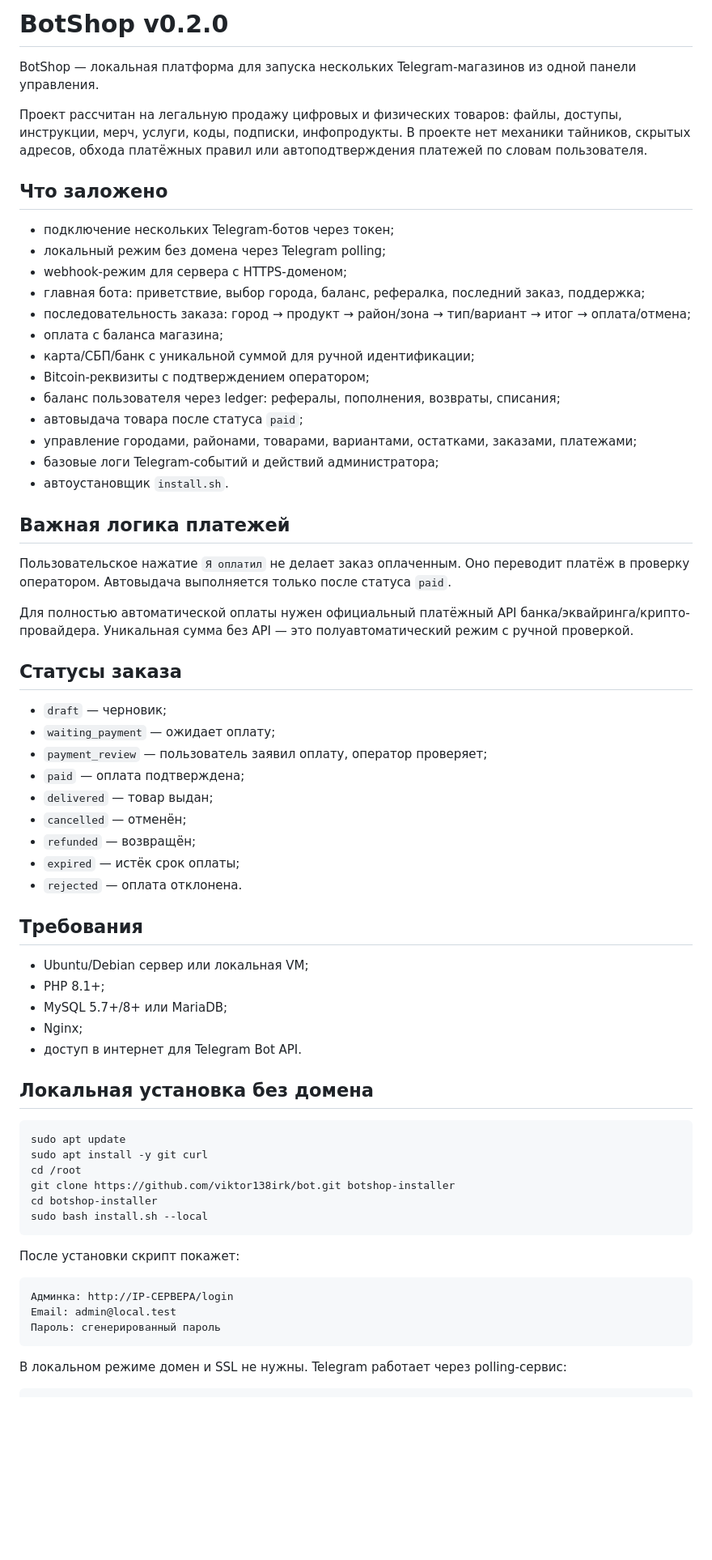
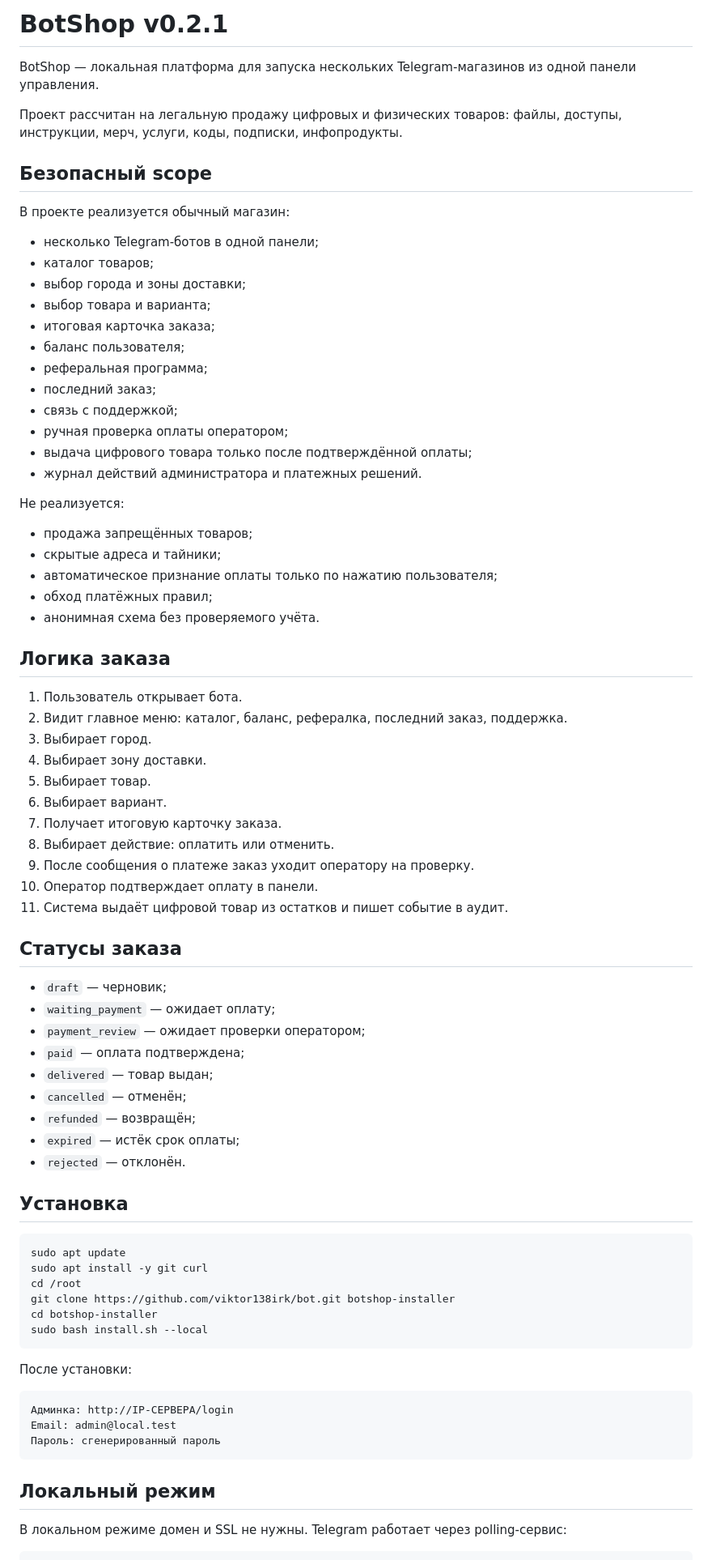
Before and after one commit to viktor138irk/bot, a Markdown page: README.md, the part around one of its changes. Shown at 81% size. Rendered like a GitHub page; blank space fills up the shorter version.

Commit message:
Уточнен безопасный scope BotShop v0.2.1

````diff
--- a/README.md
+++ b/README.md
@@ -1,52 +1,61 @@
-# BotShop v0.2.0
+# BotShop v0.2.1
 
 BotShop — локальная платформа для запуска нескольких Telegram-магазинов из одной панели управления.
 
-Проект рассчитан на легальную продажу цифровых и физических товаров: файлы, доступы, инструкции, мерч, услуги, коды, подписки, инфопродукты. В проекте нет механики тайников, скрытых адресов, обхода платёжных правил или автоподтверждения платежей по словам пользователя.
+Проект рассчитан на легальную продажу цифровых и физических товаров: файлы, доступы, инструкции, мерч, услуги, коды, подписки, инфопродукты.
 
-## Что заложено
+## Безопасный scope
 
-- подключение нескольких Telegram-ботов через токен;
-- локальный режим без домена через Telegram polling;
-- webhook-режим для сервера с HTTPS-доменом;
-- главная бота: приветствие, выбор города, баланс, рефералка, последний заказ, поддержка;
-- последовательность заказа: город → продукт → район/зона → тип/вариант → итог → оплата/отмена;
-- оплата с баланса магазина;
-- карта/СБП/банк с уникальной суммой для ручной идентификации;
-- Bitcoin-реквизиты с подтверждением оператором;
-- баланс пользователя через ledger: рефералы, пополнения, возвраты, списания;
-- автовыдача товара после статуса `paid`;
-- управление городами, районами, товарами, вариантами, остатками, заказами, платежами;
-- базовые логи Telegram-событий и действий администратора;
-- автоустановщик `install.sh`.
+В проекте реализуется обычный магазин:
 
-## Важная логика платежей
+- несколько Telegram-ботов в одной панели;
+- каталог товаров;
+- выбор города и зоны доставки;
+- выбор товара и варианта;
+- итоговая карточка заказа;
+- баланс пользователя;
+- реферальная программа;
+- последний заказ;
+- связь с поддержкой;
+- ручная проверка оплаты оператором;
+- выдача цифрового товара только после подтверждённой оплаты;
+- журнал действий администратора и платежных решений.
 
-Пользовательское нажатие `Я оплатил` не делает заказ оплаченным. Оно переводит платёж в проверку оператором. Автовыдача выполняется только после статуса `paid`.
+Не реализуется:
 
-Для полностью автоматической оплаты нужен официальный платёжный API банка/эквайринга/крипто-провайдера. Уникальная сумма без API — это полуавтоматический режим с ручной проверкой.
+- продажа запрещённых товаров;
+- скрытые адреса и тайники;
+- автоматическое признание оплаты только по нажатию пользователя;
+- обход платёжных правил;
+- анонимная схема без проверяемого учёта.
+
+## Логика заказа
+
+1. Пользователь открывает бота.
+2. Видит главное меню: каталог, баланс, рефералка, последний заказ, поддержка.
+3. Выбирает город.
+4. Выбирает зону доставки.
+5. Выбирает товар.
+6. Выбирает вариант.
+7. Получает итоговую карточку заказа.
+8. Выбирает действие: оплатить или отменить.
+9. После сообщения о платеже заказ уходит оператору на проверку.
+10. Оператор подтверждает оплату в панели.
+11. Система выдаёт цифровой товар из остатков и пишет событие в аудит.
 
 ## Статусы заказа
 
 - `draft` — черновик;
 - `waiting_payment` — ожидает оплату;
-- `payment_review` — пользователь заявил оплату, оператор проверяет;
+- `payment_review` — ожидает проверки оператором;
 - `paid` — оплата подтверждена;
 - `delivered` — товар выдан;
 - `cancelled` — отменён;
 - `refunded` — возвращён;
 - `expired` — истёк срок оплаты;
-- `rejected` — оплата отклонена.
+- `rejected` — отклонён.
 
-## Требования
-
-- Ubuntu/Debian сервер или локальная VM;
-- PHP 8.1+;
-- MySQL 5.7+/8+ или MariaDB;
-- Nginx;
-- доступ в интернет для Telegram Bot API.
-
-## Локальная установка без домена
+## Установка
 
 ```bash
 sudo apt update
@@ -57,7 +66,7 @@ cd botshop-installer
 sudo bash install.sh --local
 ```
 
-После установки скрипт покажет:
+После установки:
 
 ```text
 Админка: http://IP-СЕРВЕРА/login
@@ -65,6 +74,8 @@ Email: admin@local.test
 Пароль: сгенерированный пароль
 ```
 
+## Локальный режим
+
 В локальном режиме домен и SSL не нужны. Telegram работает через polling-сервис:
 
 ```bash
````
Also changed, not shown: other parts of README.md (+5 -30 lines).
